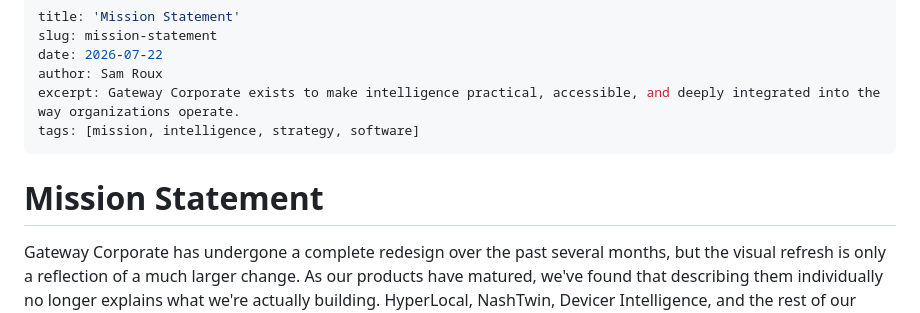
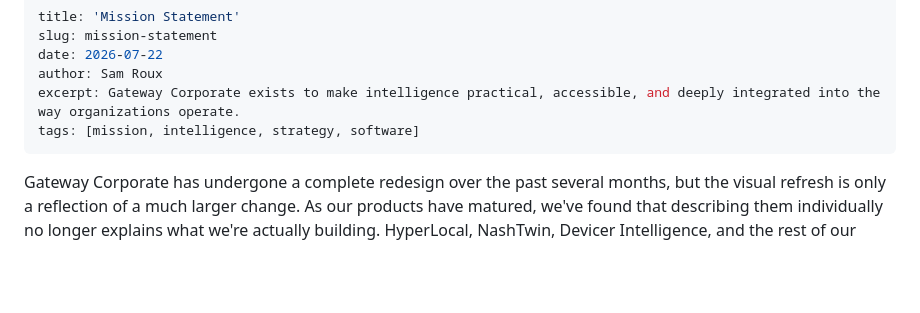
Before and after one commit to Gateway-Corporate-Solutions/gatewaycorporate.org, a Markdown page: content/blog/mission-statement.md, the part around the change. Rendered like a GitHub page; blank space fills up the shorter version.

Commit message:
Blog article edit

```diff
--- a/content/blog/mission-statement.md
+++ b/content/blog/mission-statement.md
@@ -6,8 +6,6 @@ author: Sam Roux
 excerpt: Gateway Corporate exists to make intelligence practical, accessible, and deeply integrated into the way organizations operate.
 tags: [mission, intelligence, strategy, software]
 ---
-
-# Mission Statement
 
 Gateway Corporate has undergone a complete redesign over the past several months, but the visual refresh is only a reflection of a much larger change. As our products have matured, we've found that describing them individually no longer explains what we're actually building. HyperLocal, NashTwin, Devicer Intelligence, and the rest of our platform are not isolated applications. They are different expressions of the same philosophy.
 
```
